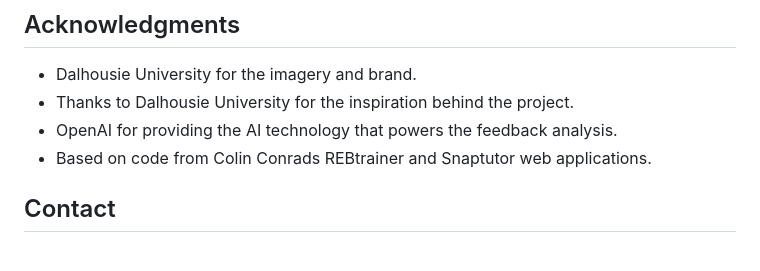
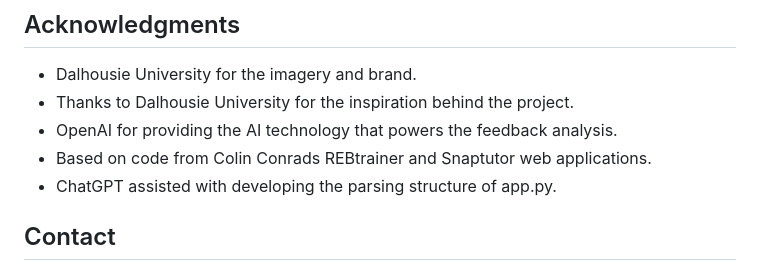
Before and after one commit to isabelbrechin/Course-Feedback, a Markdown page: README.md, the part around the change. Rendered like a GitHub page.

Commit message:
Update README.md
Adding new acknowledgement

```diff
--- a/README.md
+++ b/README.md
@@ -115,6 +115,7 @@ This project is made available under the MIT License. See the [LICENSE](LICENSE)
 - Thanks to Dalhousie University for the inspiration behind the project.
 - OpenAI for providing the AI technology that powers the feedback analysis.
 - Based on code from Colin Conrads REBtrainer and Snaptutor web applications.
+- ChatGPT assisted with developing the parsing structure of app.py.
 
 ## Contact
 For support, feedback, or contributions, contact `is417236@dal.ca` or open an issue in this GitHub repository.
```
